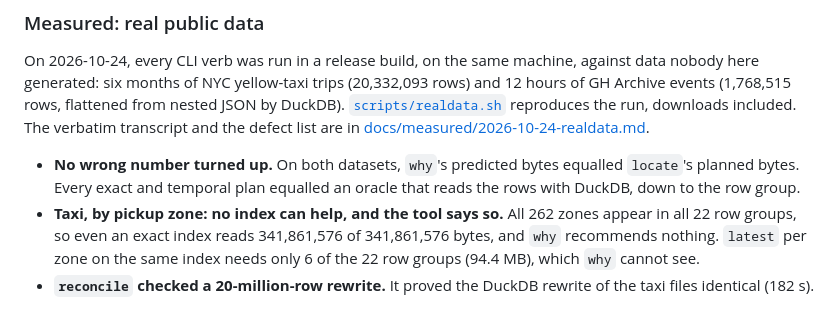
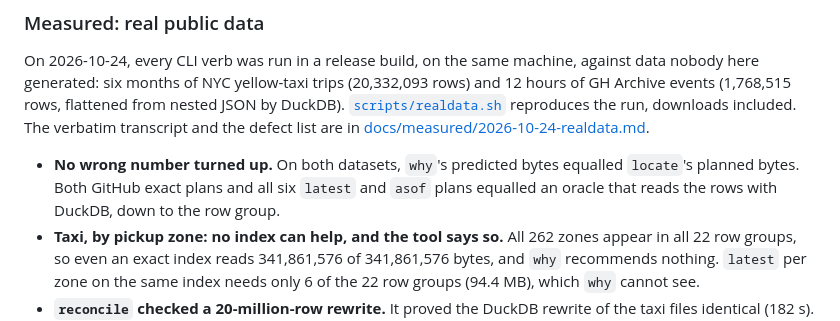
Before and after one commit to vncp/bellwether, a Markdown page: README.md, the part around the change. GitHub-like rendering.

```diff
--- a/README.md
+++ b/README.md
@@ -217,7 +217,7 @@ An index does not help this workload on this layout: 1,000 random users together
 
 On 2026-10-24, every CLI verb was run in a release build, on the same machine, against data nobody here generated: six months of NYC yellow-taxi trips (20,332,093 rows) and 12 hours of GH Archive events (1,768,515 rows, flattened from nested JSON by DuckDB). [`scripts/realdata.sh`](scripts/realdata.sh) reproduces the run, downloads included. The verbatim transcript and the defect list are in [docs/measured/2026-10-24-realdata.md](docs/measured/2026-10-24-realdata.md).
 
-- **No wrong number turned up.** On both datasets, `why`'s predicted bytes equalled `locate`'s planned bytes. Every exact and temporal plan equalled an oracle that reads the rows with DuckDB, down to the row group.
+- **No wrong number turned up.** On both datasets, `why`'s predicted bytes equalled `locate`'s planned bytes. Both GitHub exact plans and all six `latest` and `asof` plans equalled an oracle that reads the rows with DuckDB, down to the row group.
 - **Taxi, by pickup zone: no index can help, and the tool says so.** All 262 zones appear in all 22 row groups, so even an exact index reads 341,861,576 of 341,861,576 bytes, and `why` recommends nothing. `latest` per zone on the same index needs only 6 of the 22 row groups (94.4 MB), which `why` cannot see.
 - **`reconcile` checked a 20-million-row rewrite.** It proved the DuckDB rewrite of the taxi files identical (182 s). With one `tip_amount` changed, it failed with exit 1, but only the `--json` output names the key that differs.
 - **Ten GitHub repositories: the full loop worked.** `why` predicted 5,190,369 of 12,817,897 bytes, and `fix` verified, applied, and attested the index; `locate` then planned exactly 5,190,369 bytes.
```
Also changed, not shown: docs/measured/2026-10-24-realdata.md (+5 -3 lines).
